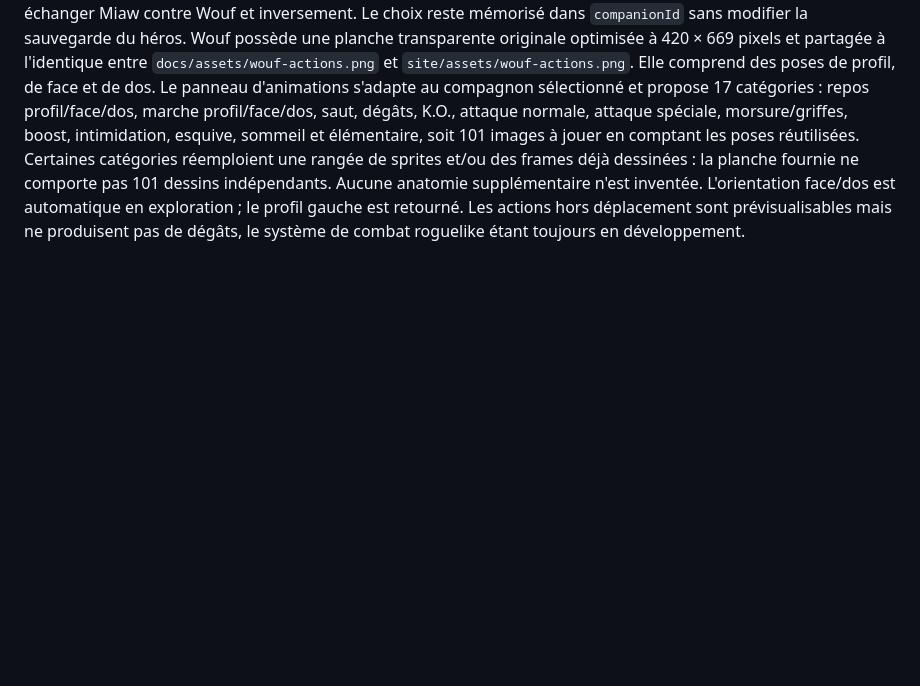
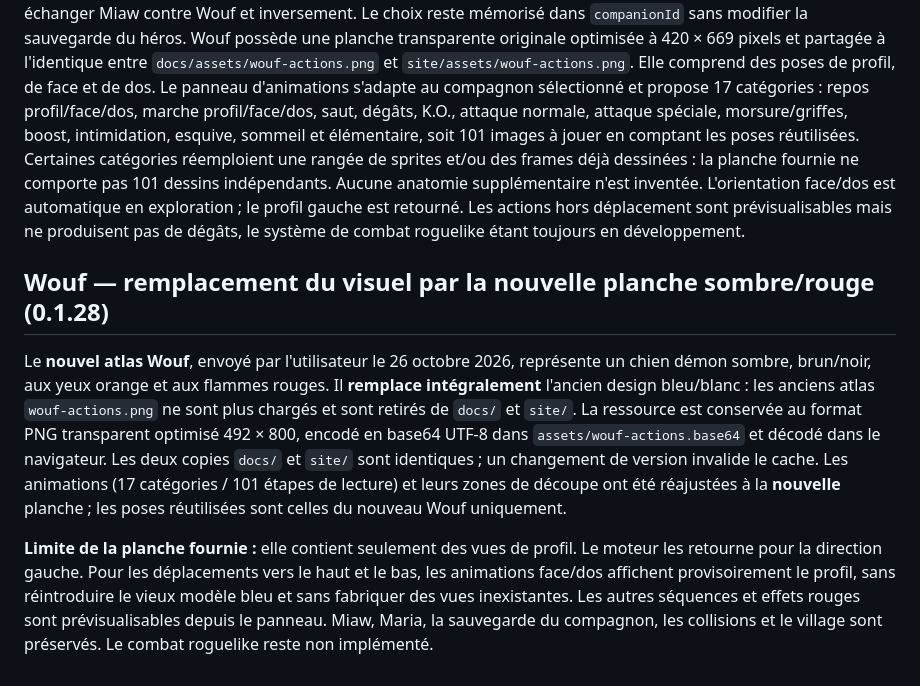
Before and after one commit to fen-min/eclats-astria, a Markdown page: README.md, the part around the change. Drawn GitHub-style; blank space fills up the shorter version.

Commit message:
Documenter le remplacement de Wouf et la limite des orientations

```diff
--- a/README.md
+++ b/README.md
@@ -172,3 +172,25 @@ ne comporte pas 101 dessins indépendants. Aucune anatomie supplémentaire n'est
 L'orientation face/dos est automatique en exploration ; le profil gauche est retourné.
 Les actions hors déplacement sont prévisualisables mais ne produisent pas de dégâts,
 le système de combat roguelike étant toujours en développement.
+
+
+## Wouf — remplacement du visuel par la nouvelle planche sombre/rouge (0.1.28)
+
+Le **nouvel atlas Wouf**, envoyé par l'utilisateur le 26 octobre 2026, représente
+un chien démon sombre, brun/noir, aux yeux orange et aux flammes rouges.
+Il **remplace intégralement** l'ancien design bleu/blanc : les anciens atlas
+`wouf-actions.png` ne sont plus chargés et sont retirés de `docs/` et `site/`.
+La ressource est conservée au format PNG transparent optimisé 492 × 800,
+encodé en base64 UTF-8 dans `assets/wouf-actions.base64` et décodé dans le navigateur.
+Les deux copies `docs/` et `site/` sont identiques ; un changement de version
+invalide le cache. Les animations (17 catégories / 101 étapes de lecture) et leurs
+zones de découpe ont été réajustées à la **nouvelle** planche ; les poses réutilisées
+sont celles du nouveau Wouf uniquement.
+
+**Limite de la planche fournie :** elle contient seulement des vues de profil.
+Le moteur les retourne pour la direction gauche. Pour les déplacements vers le haut
+et le bas, les animations face/dos affichent provisoirement le profil, sans
+réintroduire le vieux modèle bleu et sans fabriquer des vues inexistantes.
+Les autres séquences et effets rouges sont prévisualisables depuis le panneau.
+Miaw, Maria, la sauvegarde du compagnon, les collisions et le village sont préservés.
+Le combat roguelike reste non implémenté.
```
